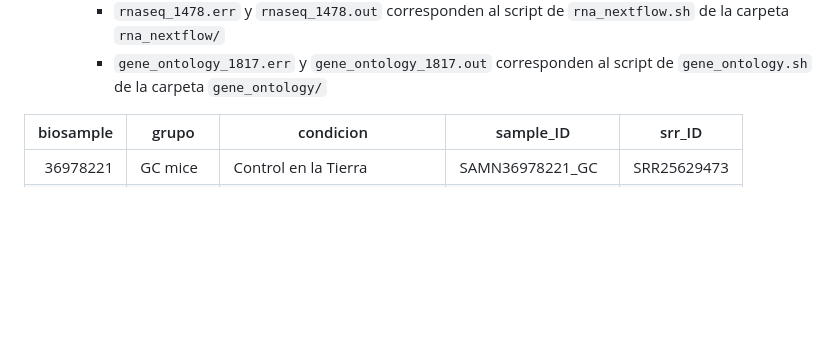
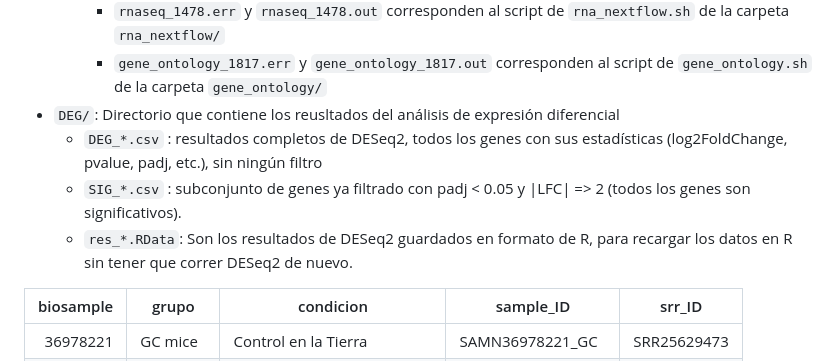
Before and after one commit to JairRiv/rna_seq_equipo3, a Markdown page: README.md, the part around the change. Rendered like a GitHub page; blank space fills up the shorter version.

Commit message:
Update README with DEG directory details

```diff
--- a/README.md
+++ b/README.md
@@ -80,6 +80,10 @@ Este repositorio contiene una estructura diferente a la de de Ken, para observar
       - `normalizacion_1792.err` y `normalizacion_1792.out` corresponden al script de `deseq2.r` de la carpeta `normalizacion_salmon/`
       - `rnaseq_1478.err` y `rnaseq_1478.out` corresponden al script de `rna_nextflow.sh` de la carpeta `rna_nextflow/`
       - `gene_ontology_1817.err` y `gene_ontology_1817.out` corresponden al script de `gene_ontology.sh` de la carpeta `gene_ontology/`
+- `DEG/`: Directorio que contiene los reusltados del análisis de expresión diferencial
+    - `DEG_*.csv` : resultados completos de DESeq2, todos los genes con sus estadísticas (log2FoldChange, pvalue, padj, etc.), sin ningún filtro
+    - `SIG_*.csv` : subconjunto de genes ya filtrado con padj < 0.05 y |LFC| => 2 (todos los genes son significativos).
+    - `res_*.RData`: Son los resultados de DESeq2 guardados en formato de R, para recargar los datos en R sin tener que correr DESeq2 de nuevo.
 
 
 | biosample | grupo     | condicion                          | sample_ID           | srr_ID      |
```
